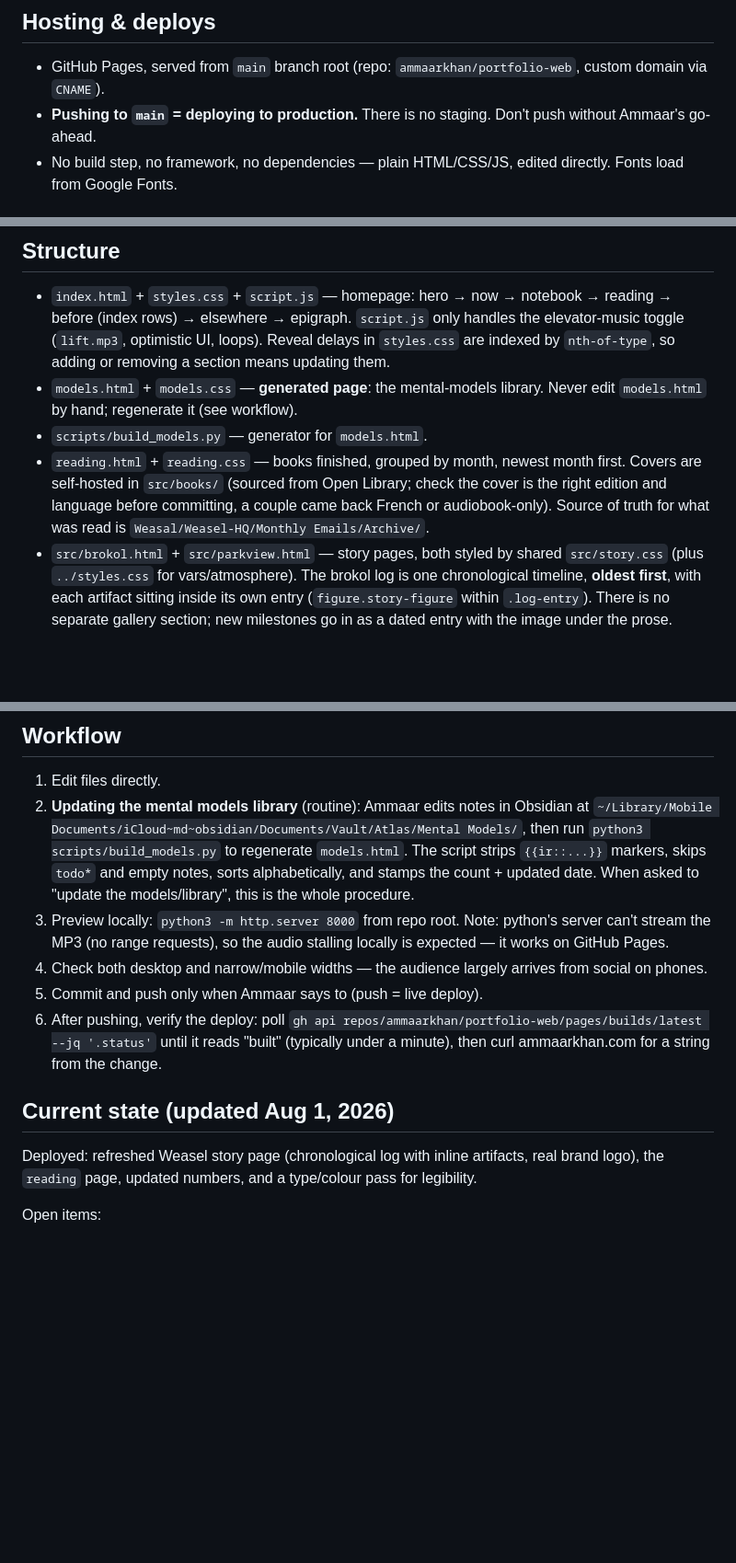
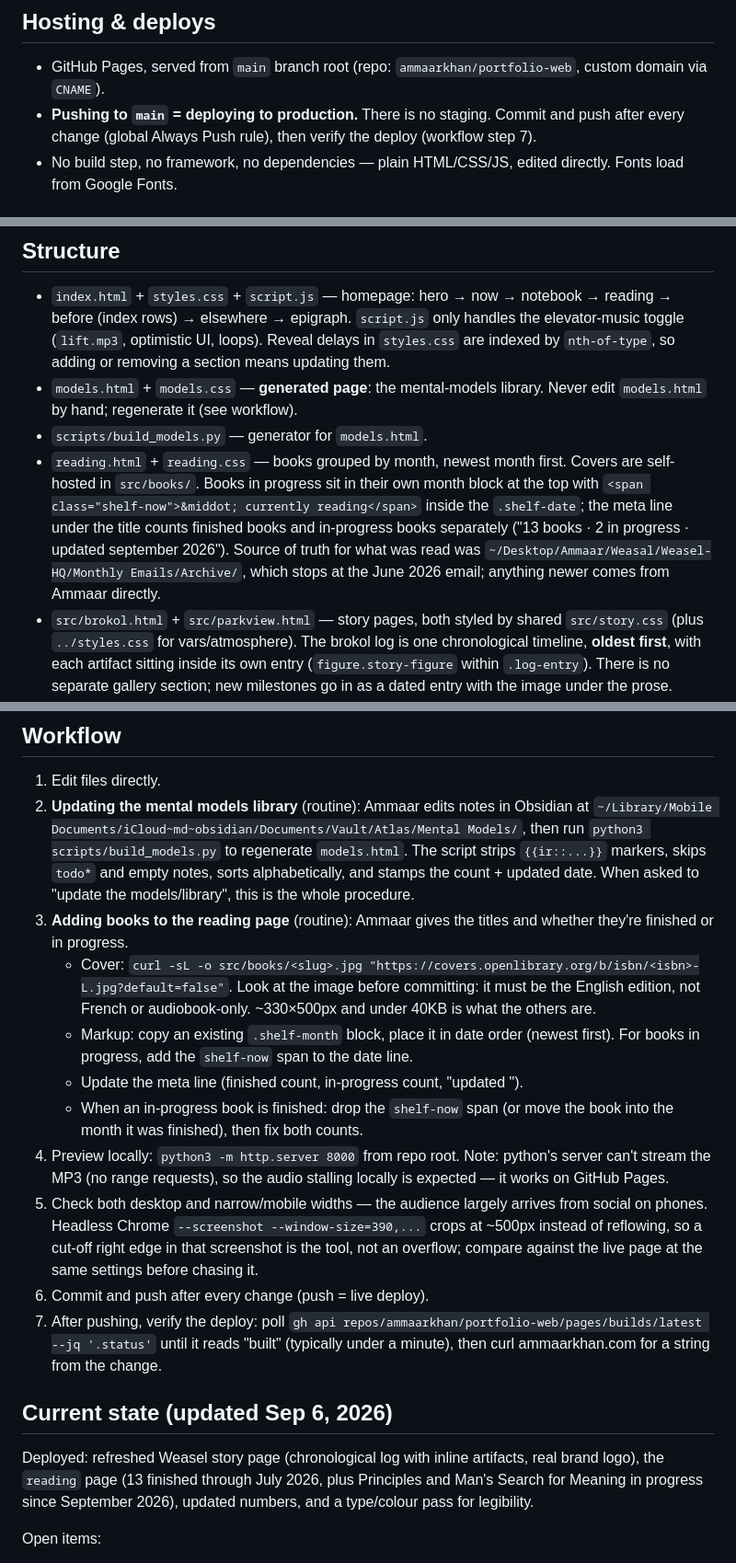
Before and after one commit to ammaarkhan/portfolio-web, a Markdown page: CLAUDE.md, 3 parts joined by grey strips. Shown at 92% size. GitHub-like rendering; blank space fills up the shorter version.

Commit message:
Document the reading page workflow and currently-reading convention in CLAUDE.md
Claude-Session: https://claude.ai/code/session_01S6fmLxTXAxDTgQ7QfZbxFe

```diff
--- a/CLAUDE.md
+++ b/CLAUDE.md
@@ -5,7 +5,7 @@ Ammaar's personal portfolio site, live at **https://ammaarkhan.com**.
 ## Hosting & deploys
 
 - GitHub Pages, served from `main` branch root (repo: `ammaarkhan/portfolio-web`, custom domain via `CNAME`).
-- **Pushing to `main` = deploying to production.** There is no staging. Don't push without Ammaar's go-ahead.
+- **Pushing to `main` = deploying to production.** There is no staging. Commit and push after every change (global Always Push rule), then verify the deploy (workflow step 7).
 - No build step, no framework, no dependencies — plain HTML/CSS/JS, edited directly. Fonts load from Google Fonts.
 
 ## Design system (July 2026 redesign)
@@ -26,7 +26,7 @@ Redesigned July 3, 2026 from the old neon-dashed-cards look to "a typeset person
 - `index.html` + `styles.css` + `script.js` — homepage: hero → now → notebook → reading → before (index rows) → elsewhere → epigraph. `script.js` only handles the elevator-music toggle (`lift.mp3`, optimistic UI, loops). Reveal delays in `styles.css` are indexed by `nth-of-type`, so adding or removing a section means updating them.
 - `models.html` + `models.css` — **generated page**: the mental-models library. Never edit `models.html` by hand; regenerate it (see workflow).
 - `scripts/build_models.py` — generator for `models.html`.
-- `reading.html` + `reading.css` — books finished, grouped by month, newest month first. Covers are self-hosted in `src/books/` (sourced from Open Library; check the cover is the right edition and language before committing, a couple came back French or audiobook-only). Source of truth for what was read is `Weasal/Weasel-HQ/Monthly Emails/Archive/`.
+- `reading.html` + `reading.css` — books grouped by month, newest month first. Covers are self-hosted in `src/books/`. Books in progress sit in their own month block at the top with `<span class="shelf-now">&middot; currently reading</span>` inside the `.shelf-date`; the meta line under the title counts finished books and in-progress books separately ("13 books · 2 in progress · updated september 2026"). Source of truth for what was read was `~/Desktop/Ammaar/Weasal/Weasel-HQ/Monthly Emails/Archive/`, which stops at the June 2026 email; anything newer comes from Ammaar directly.
 - `src/brokol.html` + `src/parkview.html` — story pages, both styled by shared `src/story.css` (plus `../styles.css` for vars/atmosphere). The brokol log is one chronological timeline, **oldest first**, with each artifact sitting inside its own entry (`figure.story-figure` within `.log-entry`). There is no separate gallery section; new milestones go in as a dated entry with the image under the prose.
 - Images live in `src/`; keep them web-sized before committing (target < 300KB; `sips` works on this machine).
 
@@ -36,14 +36,19 @@ Redesigned July 3, 2026 from the old neon-dashed-cards look to "a typeset person
 2. **Updating the mental models library** (routine): Ammaar edits notes in Obsidian at
    `~/Library/Mobile Documents/iCloud~md~obsidian/Documents/Vault/Atlas/Mental Models/`,
    then run `python3 scripts/build_models.py` to regenerate `models.html`. The script strips `{{ir::...}}` markers, skips `todo*` and empty notes, sorts alphabetically, and stamps the count + updated date. When asked to "update the models/library", this is the whole procedure.
-3. Preview locally: `python3 -m http.server 8000` from repo root. Note: python's server can't stream the MP3 (no range requests), so the audio stalling locally is expected — it works on GitHub Pages.
-4. Check both desktop and narrow/mobile widths — the audience largely arrives from social on phones.
-5. Commit and push only when Ammaar says to (push = live deploy).
-6. After pushing, verify the deploy: poll `gh api repos/ammaarkhan/portfolio-web/pages/builds/latest --jq '.status'` until it reads "built" (typically under a minute), then curl ammaarkhan.com for a string from the change.
+3. **Adding books to the reading page** (routine): Ammaar gives the titles and whether they're finished or in progress.
+   - Cover: `curl -sL -o src/books/<slug>.jpg "https://covers.openlibrary.org/b/isbn/<isbn>-L.jpg?default=false"`. Look at the image before committing: it must be the English edition, not French or audiobook-only. ~330×500px and under 40KB is what the others are.
+   - Markup: copy an existing `.shelf-month` block, place it in date order (newest first). For books in progress, add the `shelf-now` span to the date line.
+   - Update the meta line (finished count, in-progress count, "updated <month year>").
+   - When an in-progress book is finished: drop the `shelf-now` span (or move the book into the month it was finished), then fix both counts.
+4. Preview locally: `python3 -m http.server 8000` from repo root. Note: python's server can't stream the MP3 (no range requests), so the audio stalling locally is expected — it works on GitHub Pages.
+5. Check both desktop and narrow/mobile widths — the audience largely arrives from social on phones. Headless Chrome `--screenshot --window-size=390,...` crops at ~500px instead of reflowing, so a cut-off right edge in that screenshot is the tool, not an overflow; compare against the live page at the same settings before chasing it.
+6. Commit and push after every change (push = live deploy).
+7. After pushing, verify the deploy: poll `gh api repos/ammaarkhan/portfolio-web/pages/builds/latest --jq '.status'` until it reads "built" (typically under a minute), then curl ammaarkhan.com for a string from the change.
 
-## Current state (updated Aug 1, 2026)
+## Current state (updated Sep 6, 2026)
 
-Deployed: refreshed Weasel story page (chronological log with inline artifacts, real brand logo), the `reading` page, updated numbers, and a type/colour pass for legibility.
+Deployed: refreshed Weasel story page (chronological log with inline artifacts, real brand logo), the `reading` page (13 finished through July 2026, plus Principles and Man's Search for Meaning in progress since September 2026), updated numbers, and a type/colour pass for legibility.
 
 Open items:
 - The separation from The ADHD Weasel is **not closed** (upfront due ~Aug 15 2026). The site deliberately still reads present tense, "Co-founder of The ADHD Weasel". Ammaar's call on when that changes, don't pre-empt it.
```
